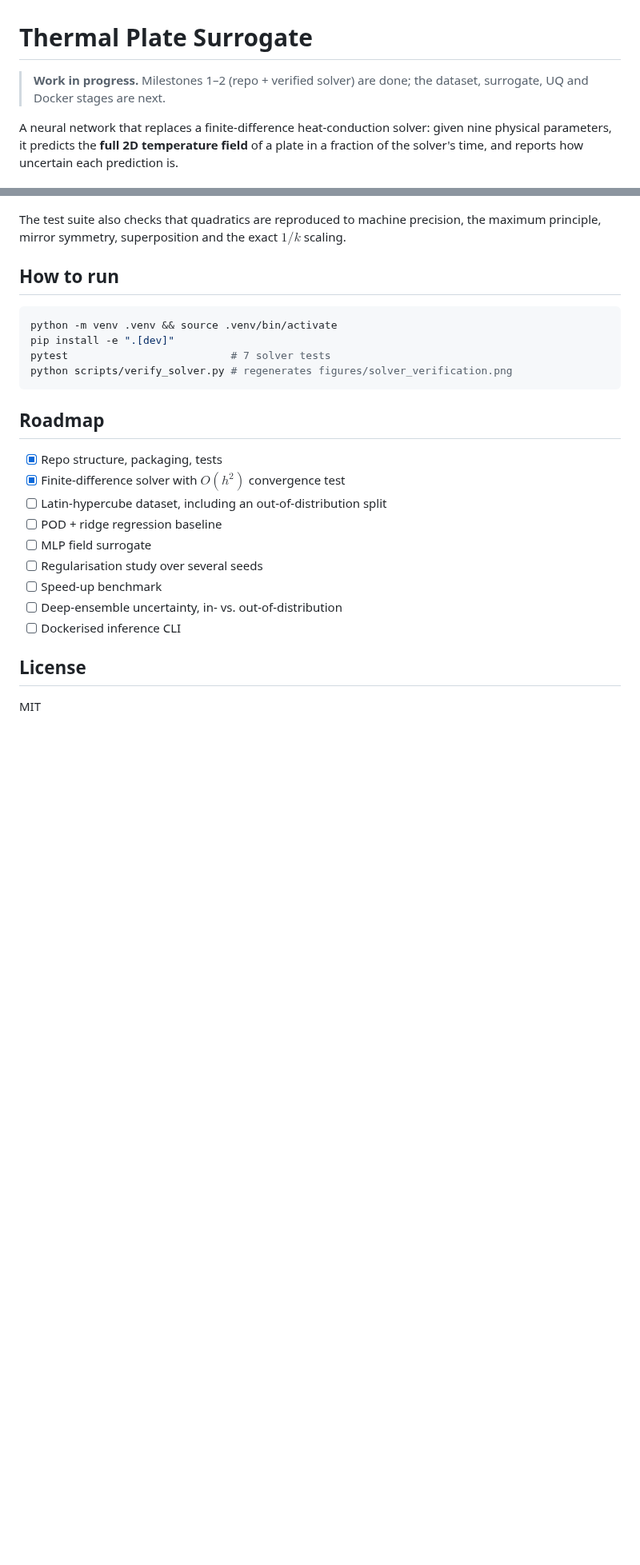
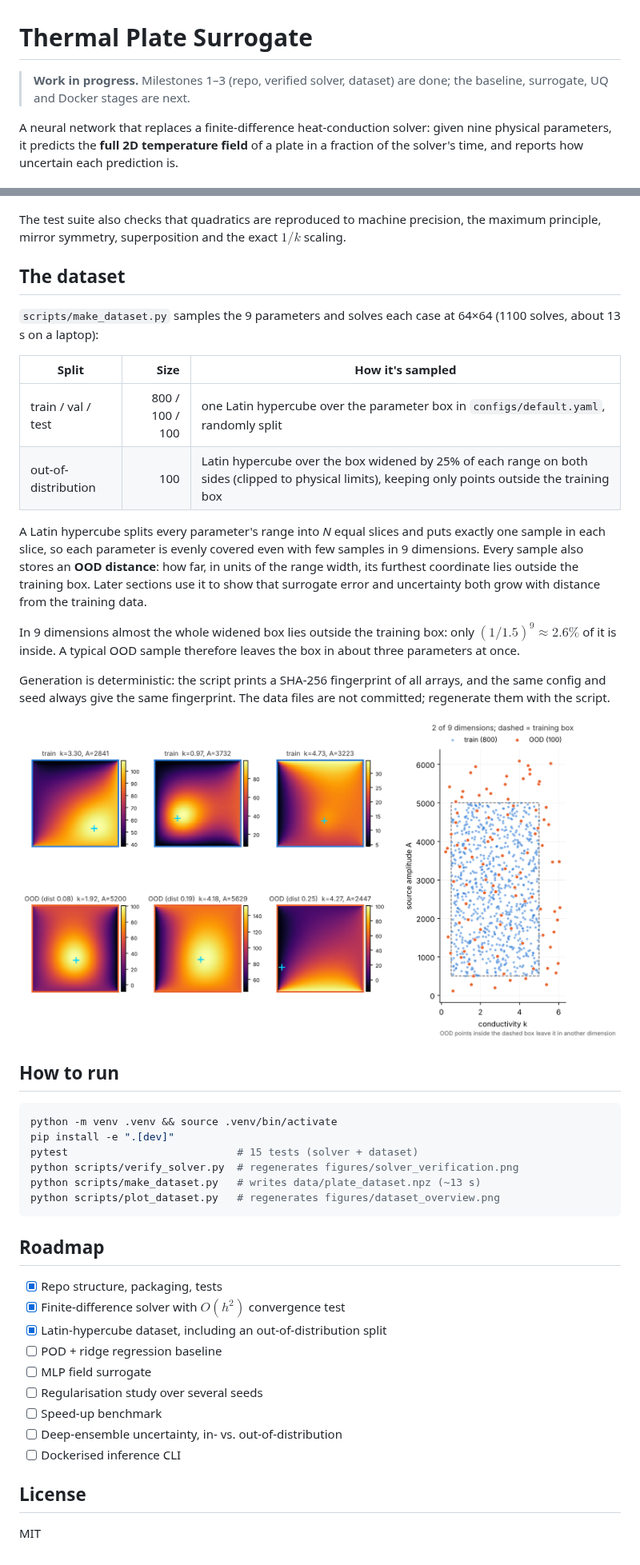
Before and after one commit to Arakjiomar/thermal-plate-surrogate, a Markdown page: README.md, 2 parts joined by grey strips. Shown at 80% size. Drawn GitHub-style; pictures changed too: figures/dataset_overview.png (added); blank space fills up the shorter version.

````diff
--- a/README.md
+++ b/README.md
@@ -1,6 +1,6 @@
 # Thermal Plate Surrogate
 
-> **Work in progress.** Milestones 1–2 (repo + verified solver) are done; the dataset, surrogate, UQ and Docker stages are next.
+> **Work in progress.** Milestones 1–3 (repo, verified solver, dataset) are done; the baseline, surrogate, UQ and Docker stages are next.
 
 A neural network that replaces a finite-difference heat-conduction solver: given nine physical parameters, it predicts the **full 2D temperature field** of a plate in a fraction of the solver's time, and reports how uncertain each prediction is.
 
@@ -38,20 +38,39 @@ assembles the sparse system with Kronecker products, $A = k\,(I\otimes D + D\oti
 
 The test suite also checks that quadratics are reproduced to machine precision, the maximum principle, mirror symmetry, superposition and the exact $1/k$ scaling.
 
+## The dataset
+
+`scripts/make_dataset.py` samples the 9 parameters and solves each case at 64×64 (1100 solves, about 13 s on a laptop):
+
+| Split | Size | How it's sampled |
+|---|---:|---|
+| train / val / test | 800 / 100 / 100 | one Latin hypercube over the parameter box in `configs/default.yaml`, randomly split |
+| out-of-distribution | 100 | Latin hypercube over the box widened by 25% of each range on both sides (clipped to physical limits), keeping only points outside the training box |
+
+A Latin hypercube splits every parameter's range into *N* equal slices and puts exactly one sample in each slice, so each parameter is evenly covered even with few samples in 9 dimensions. Every sample also stores an **OOD distance**: how far, in units of the range width, its furthest coordinate lies outside the training box. Later sections use it to show that surrogate error and uncertainty both grow with distance from the training data.
+
+In 9 dimensions almost the whole widened box lies outside the training box: only $(1/1.5)^9 \approx 2.6\%$ of it is inside. A typical OOD sample therefore leaves the box in about three parameters at once.
+
+Generation is deterministic: the script prints a SHA-256 fingerprint of all arrays, and the same config and seed always give the same fingerprint. The data files are not committed; regenerate them with the script.
+
+![Dataset overview](figures/dataset_overview.png)
+
 ## How to run
 
 ```bash
 python -m venv .venv && source .venv/bin/activate
 pip install -e ".[dev]"
-pytest                          # 7 solver tests
-python scripts/verify_solver.py # regenerates figures/solver_verification.png
+pytest                           # 15 tests (solver + dataset)
+python scripts/verify_solver.py  # regenerates figures/solver_verification.png
+python scripts/make_dataset.py   # writes data/plate_dataset.npz (~13 s)
+python scripts/plot_dataset.py   # regenerates figures/dataset_overview.png
 ```
 
 ## Roadmap
 
 - [x] Repo structure, packaging, tests
 - [x] Finite-difference solver with $O(h^2)$ convergence test
-- [ ] Latin-hypercube dataset, including an out-of-distribution split
+- [x] Latin-hypercube dataset, including an out-of-distribution split
 - [ ] POD + ridge regression baseline
 - [ ] MLP field surrogate
 - [ ] Regularisation study over several seeds
````
Also changed, not shown: 5 other files.
